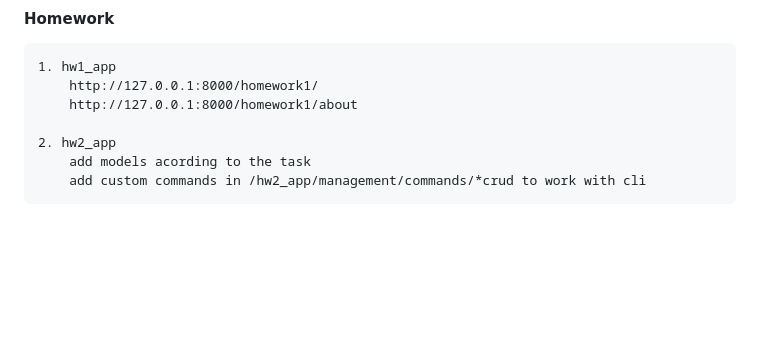
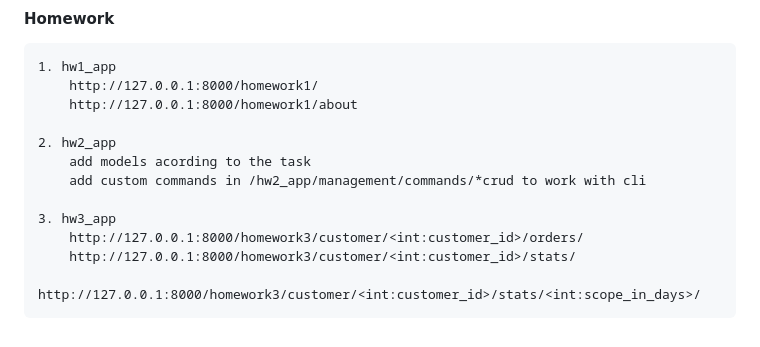
Before and after one commit to rockysteap/GB_Django, a Markdown page: README.md, the part around the change. GitHub-like rendering; blank space fills up the shorter version.

Commit message:
doc(readme): add homework03

```diff
--- a/README.md
+++ b/README.md
@@ -81,3 +81,8 @@
     2. hw2_app
         add models acording to the task
         add custom commands in /hw2_app/management/commands/*crud to work with cli
+
+    3. hw3_app
+        http://127.0.0.1:8000/homework3/customer/<int:customer_id>/orders/
+	    http://127.0.0.1:8000/homework3/customer/<int:customer_id>/stats/
+	    http://127.0.0.1:8000/homework3/customer/<int:customer_id>/stats/<int:scope_in_days>/
```
